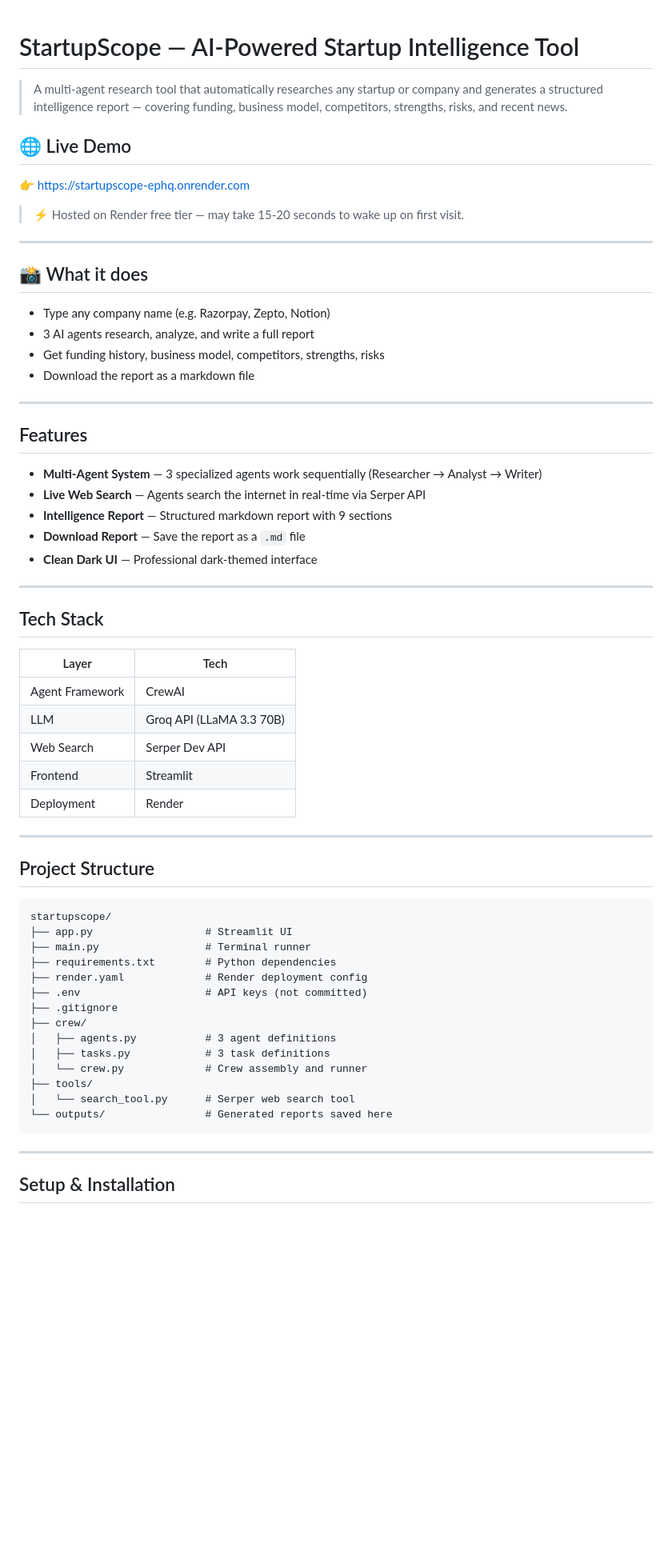
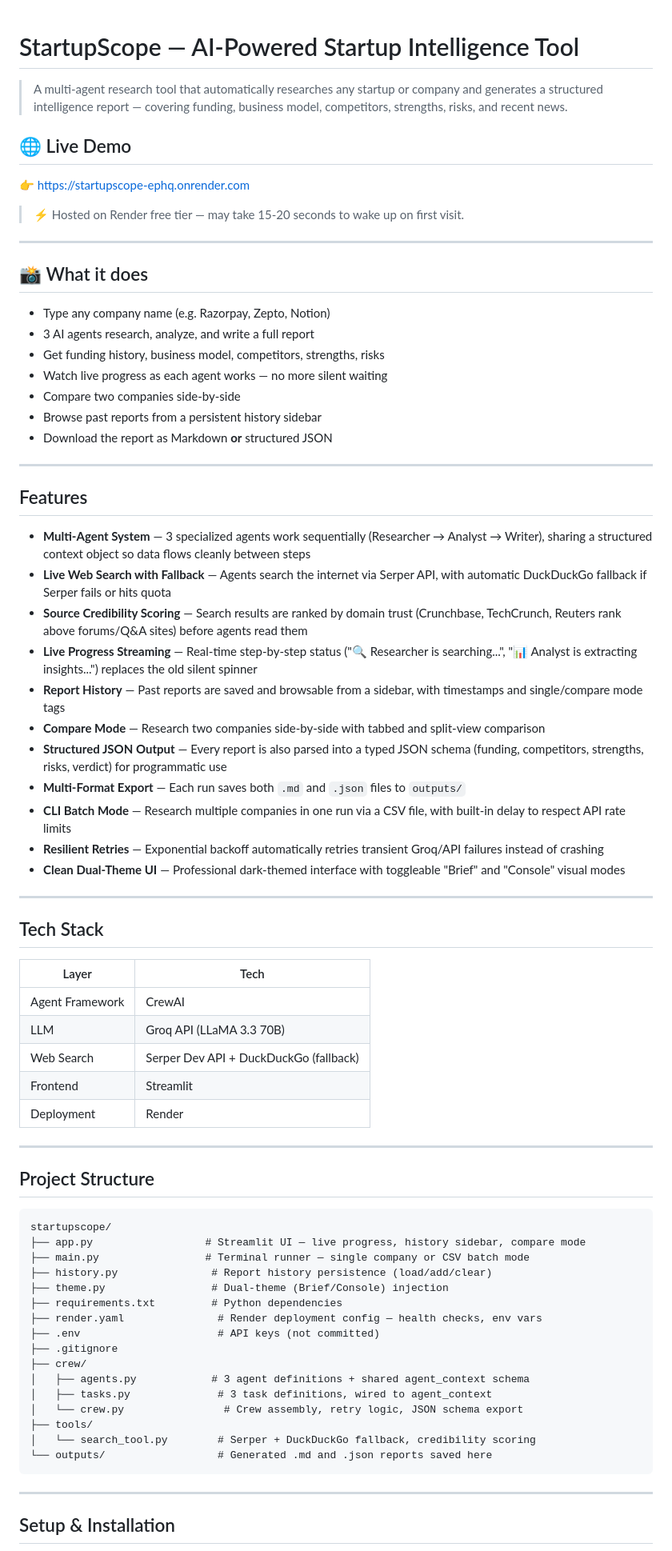
Before and after one commit to ayush-s-tomar/startupscope, a Markdown page: README.md, the part around one of its changes. Shown at 80% size. Rendered like a GitHub page; blank space fills up the shorter version.

````diff
--- a/README.md
+++ b/README.md
@@ -1,7 +1,9 @@
 # StartupScope — AI-Powered Startup Intelligence Tool
+
 > A multi-agent research tool that automatically researches any startup or company and generates a structured intelligence report — covering funding, business model, competitors, strengths, risks, and recent news.
 
 ## 🌐 Live Demo
+
 👉 https://startupscope-ephq.onrender.com
 
 > ⚡ Hosted on Render free tier — may take 15-20 seconds to wake up on first visit.
@@ -9,49 +11,64 @@
 ---
 
 ## 📸 What it does
+
 - Type any company name (e.g. Razorpay, Zepto, Notion)
 - 3 AI agents research, analyze, and write a full report
 - Get funding history, business model, competitors, strengths, risks
-- Download the report as a markdown file
+- Watch live progress as each agent works — no more silent waiting
+- Compare two companies side-by-side
+- Browse past reports from a persistent history sidebar
+- Download the report as Markdown **or** structured JSON
 
 ---
 
 ## Features
-- **Multi-Agent System** — 3 specialized agents work sequentially (Researcher → Analyst → Writer)
-- **Live Web Search** — Agents search the internet in real-time via Serper API
-- **Intelligence Report** — Structured markdown report with 9 sections
-- **Download Report** — Save the report as a `.md` file
-- **Clean Dark UI** — Professional dark-themed interface
+
+- **Multi-Agent System** — 3 specialized agents work sequentially (Researcher → Analyst → Writer), sharing a structured context object so data flows cleanly between steps
+- **Live Web Search with Fallback** — Agents search the internet via Serper API, with automatic DuckDuckGo fallback if Serper fails or hits quota
+- **Source Credibility Scoring** — Search results are ranked by domain trust (Crunchbase, TechCrunch, Reuters rank above forums/Q&A sites) before agents read them
+- **Live Progress Streaming** — Real-time step-by-step status ("🔍 Researcher is searching...", "📊 Analyst is extracting insights...") replaces the old silent spinner
+- **Report History** — Past reports are saved and browsable from a sidebar, with timestamps and single/compare mode tags
+- **Compare Mode** — Research two companies side-by-side with tabbed and split-view comparison
+- **Structured JSON Output** — Every report is also parsed into a typed JSON schema (funding, competitors, strengths, risks, verdict) for programmatic use
+- **Multi-Format Export** — Each run saves both `.md` and `.json` files to `outputs/`
+- **CLI Batch Mode** — Research multiple companies in one run via a CSV file, with built-in delay to respect API rate limits
+- **Resilient Retries** — Exponential backoff automatically retries transient Groq/API failures instead of crashing
+- **Clean Dual-Theme UI** — Professional dark-themed interface with toggleable "Brief" and "Console" visual modes
 
 ---
 
 ## Tech Stack
+
 | Layer | Tech |
 |-------|------|
 | Agent Framework | CrewAI |
 | LLM | Groq API (LLaMA 3.3 70B) |
-| Web Search | Serper Dev API |
+| Web Search | Serper Dev API + DuckDuckGo (fallback) |
 | Frontend | Streamlit |
 | Deployment | Render |
 
 ---
 
 ## Project Structure
+
 ```
 startupscope/
-├── app.py                  # Streamlit UI
-├── main.py                 # Terminal runner
-├── requirements.txt        # Python dependencies
-├── render.yaml             # Render deployment config
-├── .env                    # API keys (not committed)
+├── app.py                  # Streamlit UI — live progress, history sidebar, compare mode
+├── main.py                 # Terminal runner — single company or CSV batch mode
+├── history.py               # Report history persistence (load/add/clear)
+├── theme.py                 # Dual-theme (Brief/Console) injection
+├── requirements.txt         # Python dependencies
+├── render.yaml               # Render deployment config — health checks, env vars
+├── .env                      # API keys (not committed)
 ├── .gitignore
 ├── crew/
-│   ├── agents.py           # 3 agent definitions
-│   ├── tasks.py            # 3 task definitions
-│   └── crew.py             # Crew assembly and runner
+│   ├── agents.py            # 3 agent definitions + shared agent_context schema
+│   ├── tasks.py              # 3 task definitions, wired to agent_context
+│   └── crew.py                # Crew assembly, retry logic, JSON schema export
 ├── tools/
-│   └── search_tool.py      # Serper web search tool
-└── outputs/                # Generated reports saved here
+│   └── search_tool.py        # Serper + DuckDuckGo fallback, credibility scoring
+└── outputs/                  # Generated .md and .json reports saved here
 ```
 
 ---
````
Also changed, not shown: other parts of README.md (+51 -13 lines).
